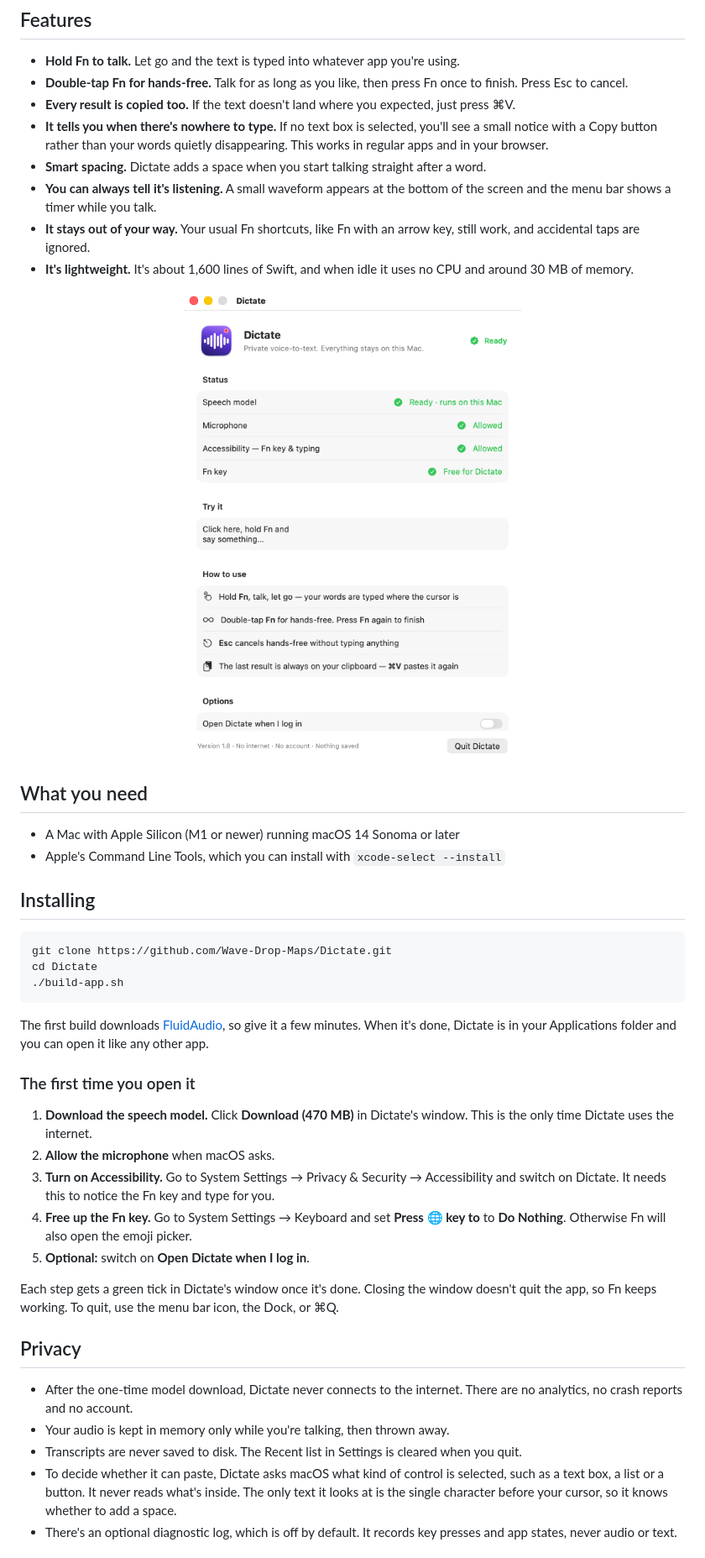
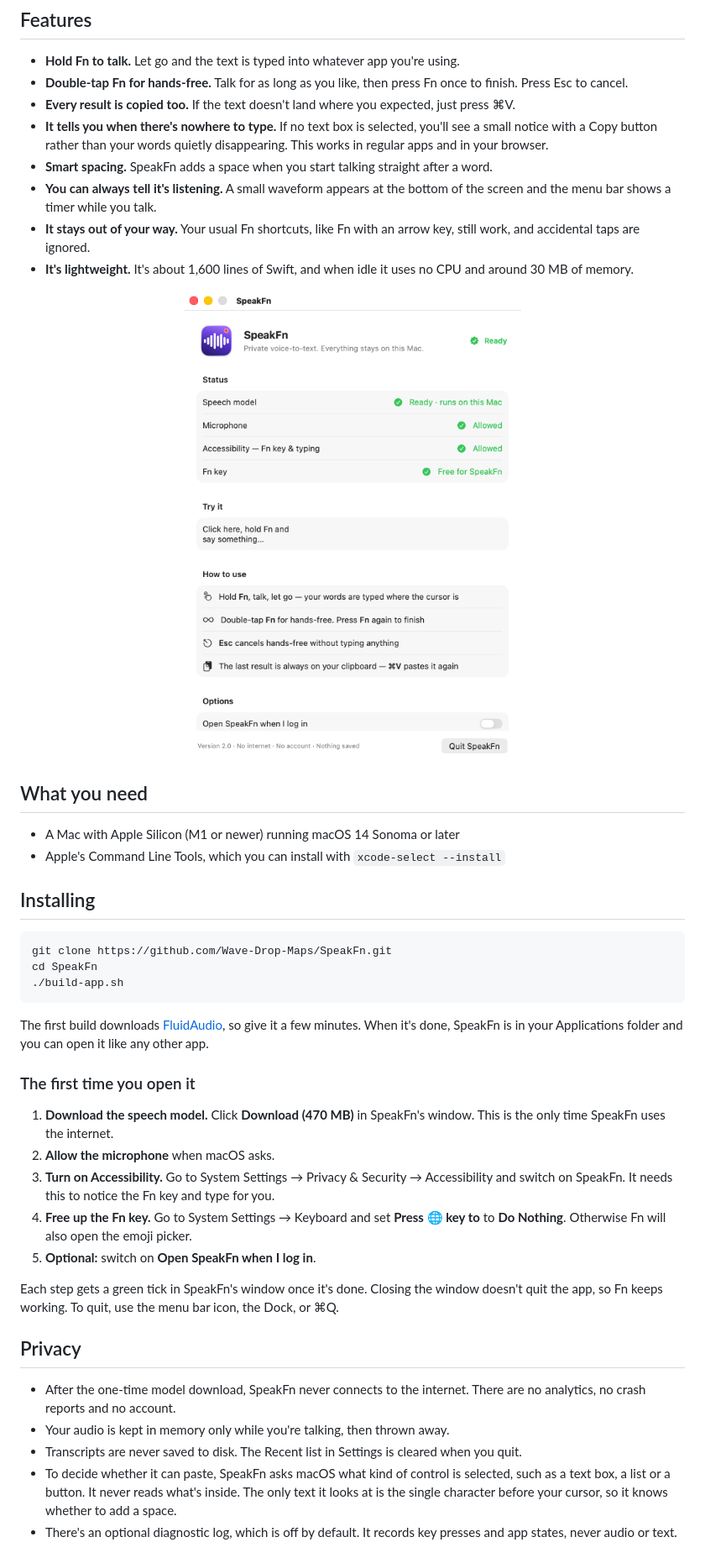
Before and after one commit to Wave-Drop-Maps/Dictate, a Markdown page: README.md, the part around one of its changes. Shown at 84% size. Rendered like a GitHub page; pictures changed too: docs/settings.png.

````diff
--- a/README.md
+++ b/README.md
@@ -50,7 +51,7 @@ which makes it fast and accurate, and it keeps working with your Wi-Fi switched
 - **Every result is copied too.** If the text doesn't land where you expected, just press ⌘V.
 - **It tells you when there's nowhere to type.** If no text box is selected, you'll see a small notice with a
   Copy button rather than your words quietly disappearing. This works in regular apps and in your browser.
-- **Smart spacing.** Dictate adds a space when you start talking straight after a word.
+- **Smart spacing.** SpeakFn adds a space when you start talking straight after a word.
 - **You can always tell it's listening.** A small waveform appears at the bottom of the screen and the menu bar
   shows a timer while you talk.
 - **It stays out of your way.** Your usual Fn shortcuts, like Fn with an arrow key, still work, and accidental
@@ -69,35 +70,35 @@ which makes it fast and accurate, and it keeps working with your Wi-Fi switched
 ## Installing
 
 ```bash
-git clone https://github.com/Wave-Drop-Maps/Dictate.git
-cd Dictate
+git clone https://github.com/Wave-Drop-Maps/SpeakFn.git
+cd SpeakFn
 ./build-app.sh
 ```
 
 The first build downloads [FluidAudio](https://github.com/FluidInference/FluidAudio), so give it a few minutes.
-When it's done, Dictate is in your Applications folder and you can open it like any other app.
+When it's done, SpeakFn is in your Applications folder and you can open it like any other app.
 
 ### The first time you open it
 
-1. **Download the speech model.** Click **Download (470 MB)** in Dictate's window. This is the only time
-   Dictate uses the internet.
+1. **Download the speech model.** Click **Download (470 MB)** in SpeakFn's window. This is the only time
+   SpeakFn uses the internet.
 2. **Allow the microphone** when macOS asks.
-3. **Turn on Accessibility.** Go to System Settings → Privacy & Security → Accessibility and switch on Dictate.
+3. **Turn on Accessibility.** Go to System Settings → Privacy & Security → Accessibility and switch on SpeakFn.
    It needs this to notice the Fn key and type for you.
 4. **Free up the Fn key.** Go to System Settings → Keyboard and set **Press 🌐 key to** to **Do Nothing**.
    Otherwise Fn will also open the emoji picker.
-5. **Optional:** switch on **Open Dictate when I log in**.
+5. **Optional:** switch on **Open SpeakFn when I log in**.
 
-Each step gets a green tick in Dictate's window once it's done. Closing the window doesn't quit the app, so Fn
+Each step gets a green tick in SpeakFn's window once it's done. Closing the window doesn't quit the app, so Fn
 keeps working. To quit, use the menu bar icon, the Dock, or ⌘Q.
 
 ## Privacy
 
-- After the one-time model download, Dictate never connects to the internet. There are no analytics, no crash
+- After the one-time model download, SpeakFn never connects to the internet. There are no analytics, no crash
   reports and no account.
 - Your audio is kept in memory only while you're talking, then thrown away.
 - Transcripts are never saved to disk. The Recent list in Settings is cleared when you quit.
-- To decide whether it can paste, Dictate asks macOS what kind of control is selected, such as a text box, a list
+- To decide whether it can paste, SpeakFn asks macOS what kind of control is selected, such as a text box, a list
   or a button. It never reads what's inside. The only text it looks at is the single character before your
   cursor, so it knows whether to add a space.
 - There's an optional diagnostic log, which is off by default. It records key presses and app states, never
````
Also changed, not shown: other parts of README.md (+19 -18 lines), sounds/README.md (+1 -1 lines), 25 other files.
